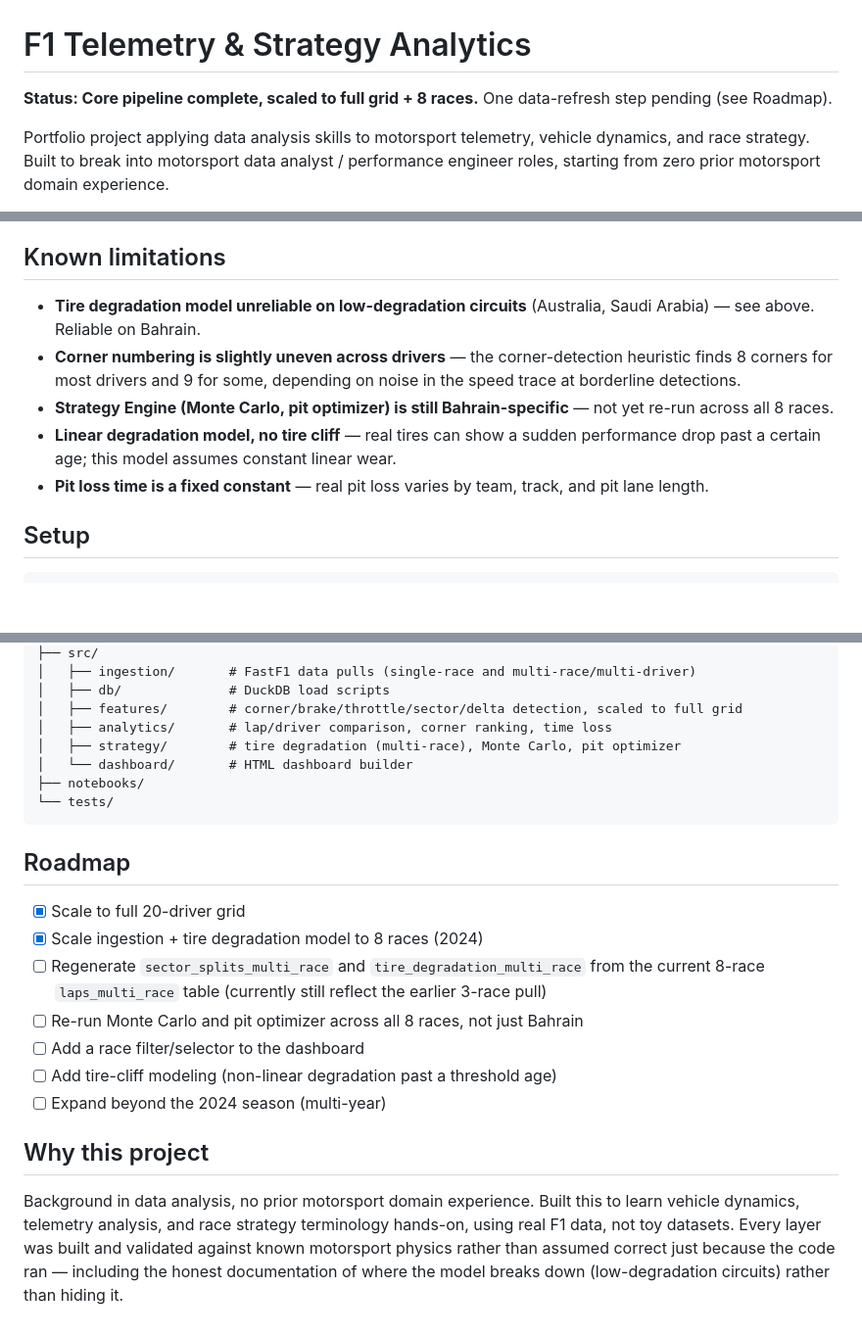
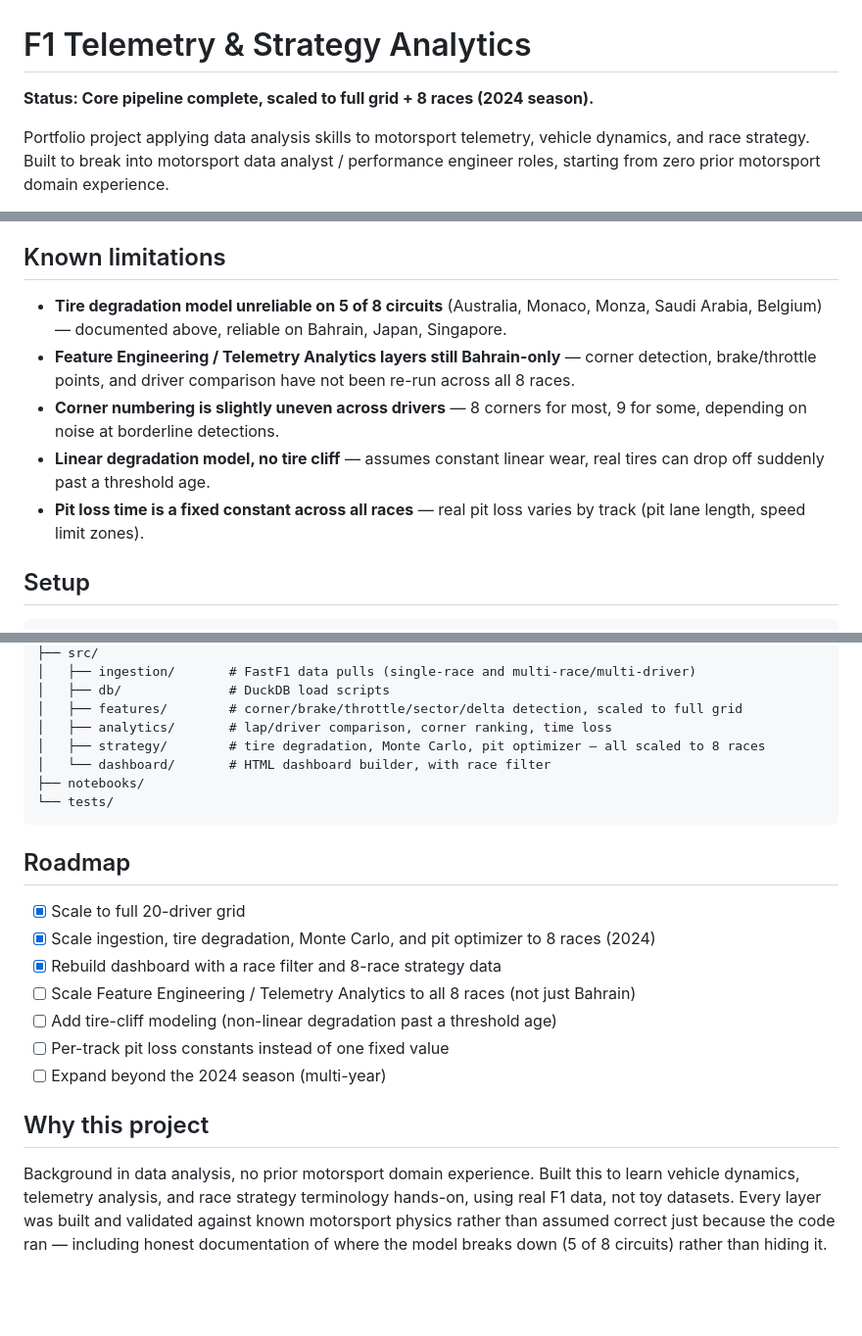
Before and after one commit to ashwinbasil/f1-telemetry-strategy, a Markdown page: README.md, 3 parts joined by grey strips. Shown at 98% size. GitHub-like rendering; blank space fills up the shorter version.

````diff
--- a/README.md
+++ b/README.md
@@ -1,6 +1,6 @@
 # F1 Telemetry & Strategy Analytics
 
-**Status: Core pipeline complete, scaled to full grid + 8 races.** One data-refresh step pending (see Roadmap).
+**Status: Core pipeline complete, scaled to full grid + 8 races (2024 season).**
 
 Portfolio project applying data analysis skills to motorsport telemetry, vehicle dynamics, and race strategy. Built to break into motorsport data analyst / performance engineer roles, starting from zero prior motorsport domain experience.
 
@@ -76,10 +74,10 @@ Dashboard  ✅
 ## Known limitations
 
-- **Tire degradation model unreliable on low-degradation circuits** (Australia, Saudi Arabia) — see above. Reliable on Bahrain.
-- **Corner numbering is slightly uneven across drivers** — the corner-detection heuristic finds 8 corners for most drivers and 9 for some, depending on noise in the speed trace at borderline detections.
-- **Strategy Engine (Monte Carlo, pit optimizer) is still Bahrain-specific** — not yet re-run across all 8 races.
-- **Linear degradation model, no tire cliff** — real tires can show a sudden performance drop past a certain age; this model assumes constant linear wear.
-- **Pit loss time is a fixed constant** — real pit loss varies by team, track, and pit lane length.
+- **Tire degradation model unreliable on 5 of 8 circuits** (Australia, Monaco, Monza, Saudi Arabia, Belgium) — documented above, reliable on Bahrain, Japan, Singapore.
+- **Feature Engineering / Telemetry Analytics layers still Bahrain-only** — corner detection, brake/throttle points, and driver comparison have not been re-run across all 8 races.
+- **Corner numbering is slightly uneven across drivers** — 8 corners for most, 9 for some, depending on noise at borderline detections.
+- **Linear degradation model, no tire cliff** — assumes constant linear wear, real tires can drop off suddenly past a threshold age.
+- **Pit loss time is a fixed constant across all races** — real pit loss varies by track (pit lane length, speed limit zones).
 
 ## Setup
 
@@ -111,8 +109,8 @@ f1-telemetry-strategy/
 │   ├── db/              # DuckDB load scripts
 │   ├── features/        # corner/brake/throttle/sector/delta detection, scaled to full grid
 │   ├── analytics/       # lap/driver comparison, corner ranking, time loss
-│   ├── strategy/        # tire degradation (multi-race), Monte Carlo, pit optimizer
-│   └── dashboard/       # HTML dashboard builder
+│   ├── strategy/        # tire degradation, Monte Carlo, pit optimizer — all scaled to 8 races
+│   └── dashboard/       # HTML dashboard builder, with race filter
 ├── notebooks/
 └── tests/
 ```
@@ -120,13 +118,13 @@ f1-telemetry-strategy/
 ## Roadmap
 
 - [x] Scale to full 20-driver grid
-- [x] Scale ingestion + tire degradation model to 8 races (2024)
-- [ ] Regenerate `sector_splits_multi_race` and `tire_degradation_multi_race` from the current 8-race `laps_multi_race` table (currently still reflect the earlier 3-race pull)
-- [ ] Re-run Monte Carlo and pit optimizer across all 8 races, not just Bahrain
-- [ ] Add a race filter/selector to the dashboard
+- [x] Scale ingestion, tire degradation, Monte Carlo, and pit optimizer to 8 races (2024)
+- [x] Rebuild dashboard with a race filter and 8-race strategy data
+- [ ] Scale Feature Engineering / Telemetry Analytics to all 8 races (not just Bahrain)
 - [ ] Add tire-cliff modeling (non-linear degradation past a threshold age)
+- [ ] Per-track pit loss constants instead of one fixed value
 - [ ] Expand beyond the 2024 season (multi-year)
 
 ## Why this project
 
-Background in data analysis, no prior motorsport domain experience. Built this to learn vehicle dynamics, telemetry analysis, and race strategy terminology hands-on, using real F1 data, not toy datasets. Every layer was built and validated against known motorsport physics rather than assumed correct just because the code ran — including the honest documentation of where the model breaks down (low-degradation circuits) rather than hiding it.
+Background in data analysis, no prior motorsport domain experience. Built this to learn vehicle dynamics, telemetry analysis, and race strategy terminology hands-on, using real F1 data, not toy datasets. Every layer was built and validated against known motorsport physics rather than assumed correct just because the code ran — including honest documentation of where the model breaks down (5 of 8 circuits) rather than hiding it.
````
Also changed, not shown: other parts of README.md (+22 -24 lines).
